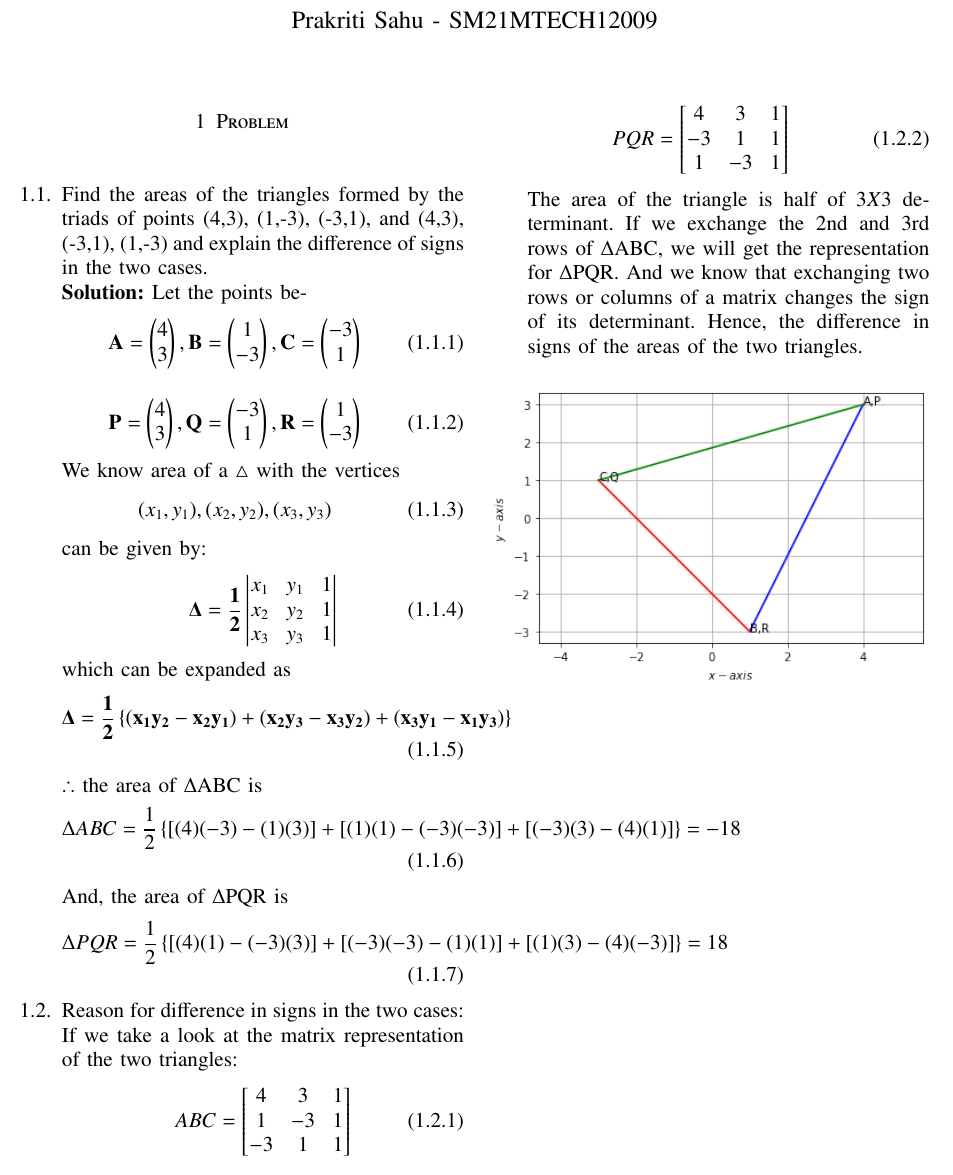
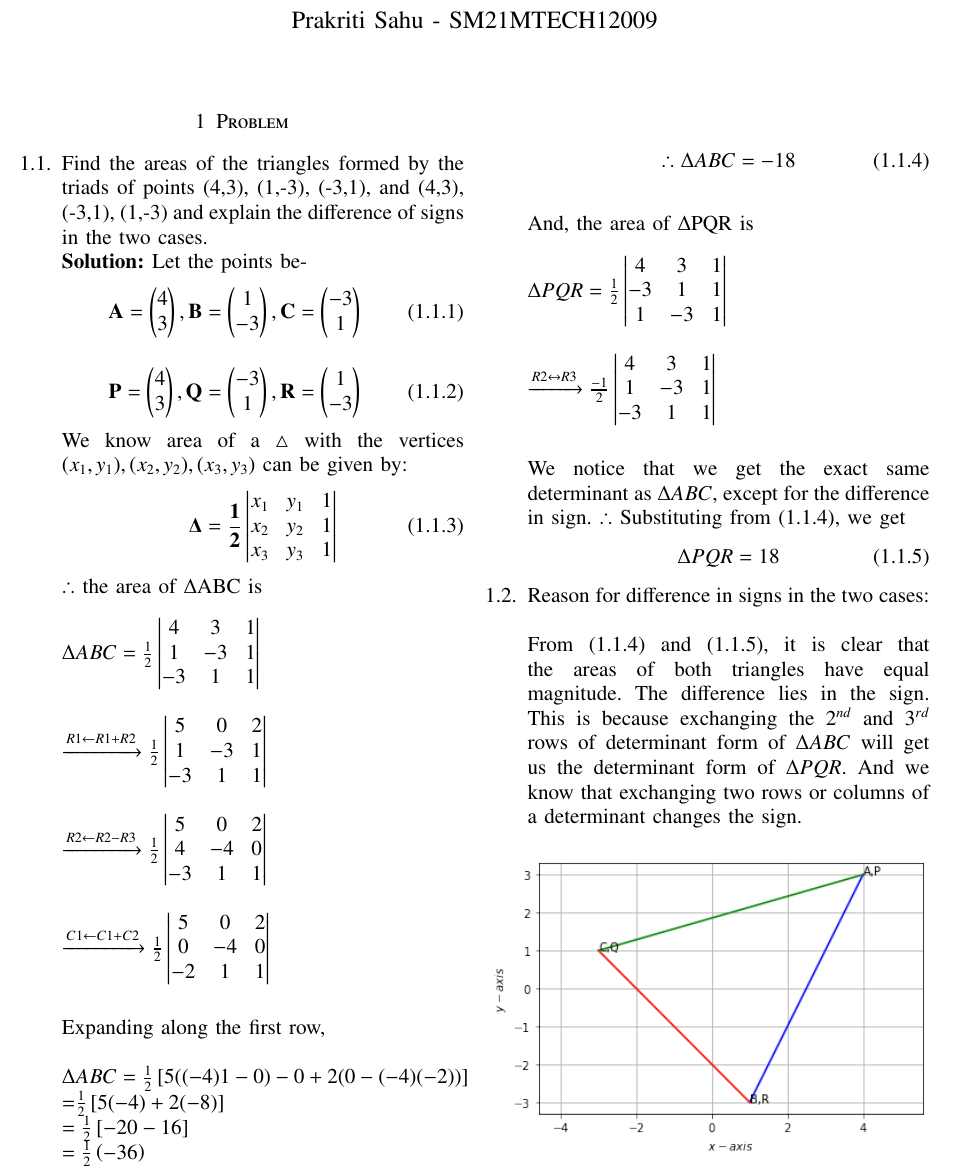
Before and after one commit to Prakriti-Sahu/Assignment-1, a LaTeX problem sheet (assignment-1.tex): part of the page, cut so that both start at the same text. Compiled offline with pdfLaTeX.

Commit message:
Updates from Overleaf

```diff
--- a/assignment-1.tex
+++ b/assignment-1.tex
@@ -121,48 +121,76 @@ Let the points be-
 \vec{P} =\myvec{4\\3}, \vec{Q} =\myvec{-3\\1}, \vec{R} =\myvec{1\\-3}
 \end{align}
 We know area of a $\triangle$ with the vertices
-\begin{align}
- (x_{1},y_{1}),(x_{2},y_{2}),(x_{3},y_{3})
-\end{align}
+$(x_{1},y_{1}),(x_{2},y_{2}),(x_{3},y_{3})$
 can be given by:
 \begin{align}
+\label{eq:area_tri}
 \mathbf{\Delta = \frac{1}{2}\begin{vmatrix}
 x_{1} & y_{1} & 1\\
 x_{2}& y_{2} & 1\\
 x_{3} & y_{3} & 1
 \end{vmatrix}}
 \end{align}
-which can be expanded as
+$\therefore$ the area of $\Delta$ABC is
+\\\\
+$\Delta ABC=\frac{1}{2}\begin{vmatrix}
+4 & 3 & 1\\
+1 & -3 & 1\\
+-3 &  1& 1
+\end{vmatrix}$
+\\\\\\
+$\xrightarrow[]{R1\leftarrow R1+R2}\frac{1}{2}\begin{vmatrix}
+5 & 0 & 2\\
+1 & -3 & 1\\
+-3 & 1 & 1
+\end{vmatrix}$
+\\\\\\
+$\xrightarrow[]{R2\leftarrow R2-R3}\frac{1}{2}\begin{vmatrix}
+5 & 0 & 2\\
+4 & -4 & 0\\
+-3 & 1 & 1
+\end{vmatrix}$
+\\\\\\
+$\xrightarrow[]{C1\leftarrow C1+C2}\frac{1}{2}\begin{vmatrix}
+5 & 0 & 2\\
+0 & -4 & 0\\
+-2 & 1 & 1
+\end{vmatrix}$
+\\\\\\
+Expanding along the first row,
+\\\\
+$\Delta ABC=\frac{1}{2}\left [ 5((-4)1-0)-0+2(0-(-4)(-2)) \right ]$
+\\
+=$\frac{1}{2}\left [ 5(-4)+2(-8) \right ]$
+\\$=\frac{1}{2}\left [ -20-16 \right ]$
+\\
+$=\frac{1}{2}\left ( -36 \right )$\\
 \begin{align}
-\mathbf{\Delta =\frac{1}{2}\left \{ (x_{1}y_{2}-x_{2}y_{1})+(x_{2}y_{3}-x_{3}y_{2})+(x_{3}y_{1}-x_{1}y_{3})\right \}}
+\label{eq:area_abc}
+\therefore \Delta ABC=-18
 \end{align}
-$\therefore$ the area of $\Delta$ABC is
+\\
+And, the area of $\Delta$PQR is
+\\\\
+$\Delta PQR=\frac{1}{2}\begin{vmatrix}
+4 & 3 & 1\\
+-3 & 1 & 1\\
+1 & -3 & 1
+\end{vmatrix}$
+\\\\\\
+$\xrightarrow[]{R2\leftrightarrow R3}\frac{-1}{2}\begin{vmatrix}
+4 & 3 & 1\\
+1 & -3 & 1\\
+-3 & 1 & 1
+\end{vmatrix}$\\\\\\
+We notice that we get the exact same determinant as $\Delta ABC$, except for the difference in sign. $\therefore$ Substituting from \eqref{eq:area_abc}, we get
 \begin{align}
-\Delta ABC= \frac{1}{2}\left\{[(4)(-3)-(1)(3)]+[(1)(1)-(-3)(-3)]+[(-3)(3)-(4)(1)] \right \}= -18
-\end{align}
-And, the area of $\Delta$PQR is
-\begin{align}
-\Delta PQR= \frac{1}{2}\left \{ [(4)(1)-(-3)(3)]+[(-3)(-3)-(1)(1)]+[(1)(3)-(4)(-3)] \right \} = 18
+\label{eq:area_pqr}
+\Delta PQR=18
 \end{align}
 \item Reason for difference in signs in the two cases:
-\newline
-If we take a look at the matrix representation of the two triangles:
-\begin{align}
-ABC=\begin{bmatrix}
- 4 &  3 & 1\\
- 1 & -3 & 1\\
--3 &  1 & 1
-\end{bmatrix}
-\end{align}
-\begin{align}
-PQR=\begin{bmatrix}
- 4 &  3 & 1\\
- -3 & 1 & 1\\
- 1 & -3 & 1
-\end{bmatrix}
-\end{align}
-The area of the triangle is half of $3X3$ determinant. If we exchange the 2nd and 3rd rows of $\Delta$ABC, we will get the representation for $\Delta$PQR. And we know that exchanging two rows or columns of a matrix changes the sign of its determinant. Hence, the difference in signs of the areas of the two triangles.
-
+\\\\
+From \eqref{eq:area_abc} and \eqref{eq:area_pqr}, it is clear that the areas of both triangles have equal magnitude. The difference lies in the sign. This is because exchanging the $2^{nd}$ and $3^{rd}$ rows of determinant form of $\Delta ABC$ will get us the determinant form of $\Delta PQR$. And we know that exchanging two rows or columns of a determinant changes the sign.
 \begin{figure}[!ht]
 	\centering
 	\includegraphics[width=\columnwidth]{triangle.png}
```
